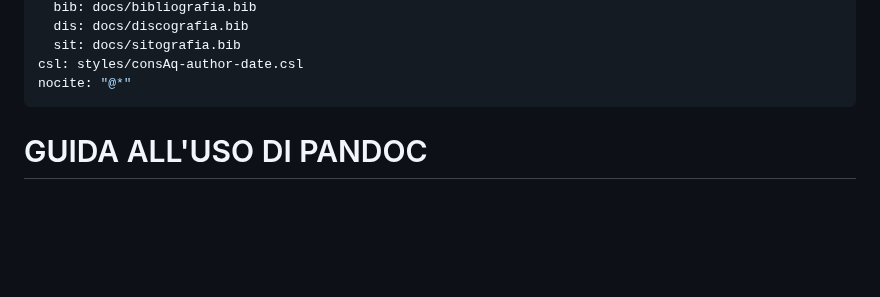
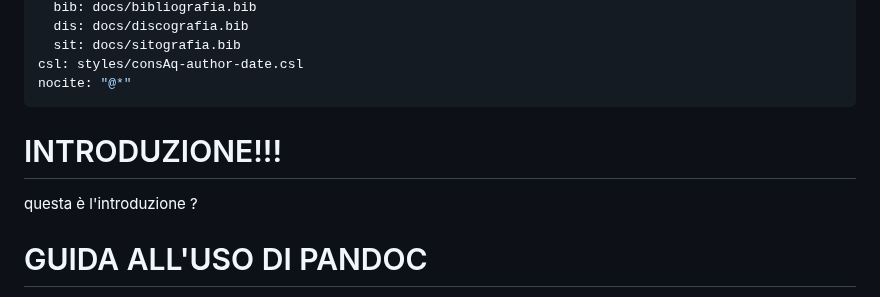
Before and after one commit to MusEl-ConsAq/GRDM-tesineTemplate, a Markdown page: README.md, the part around the change. Rendered like a GitHub page; blank space fills up the shorter version.

Commit message:
Auto-aggiornamento documento con template [skip ci]

```diff
--- a/README.md
+++ b/README.md
@@ -22,7 +22,9 @@ csl: styles/consAq-author-date.csl
 nocite: "@*"
 ---
 
+  # INTRODUZIONE!!!
 
+  questa è l'introduzione ?
 
 
 # GUIDA ALL'USO DI PANDOC
```
